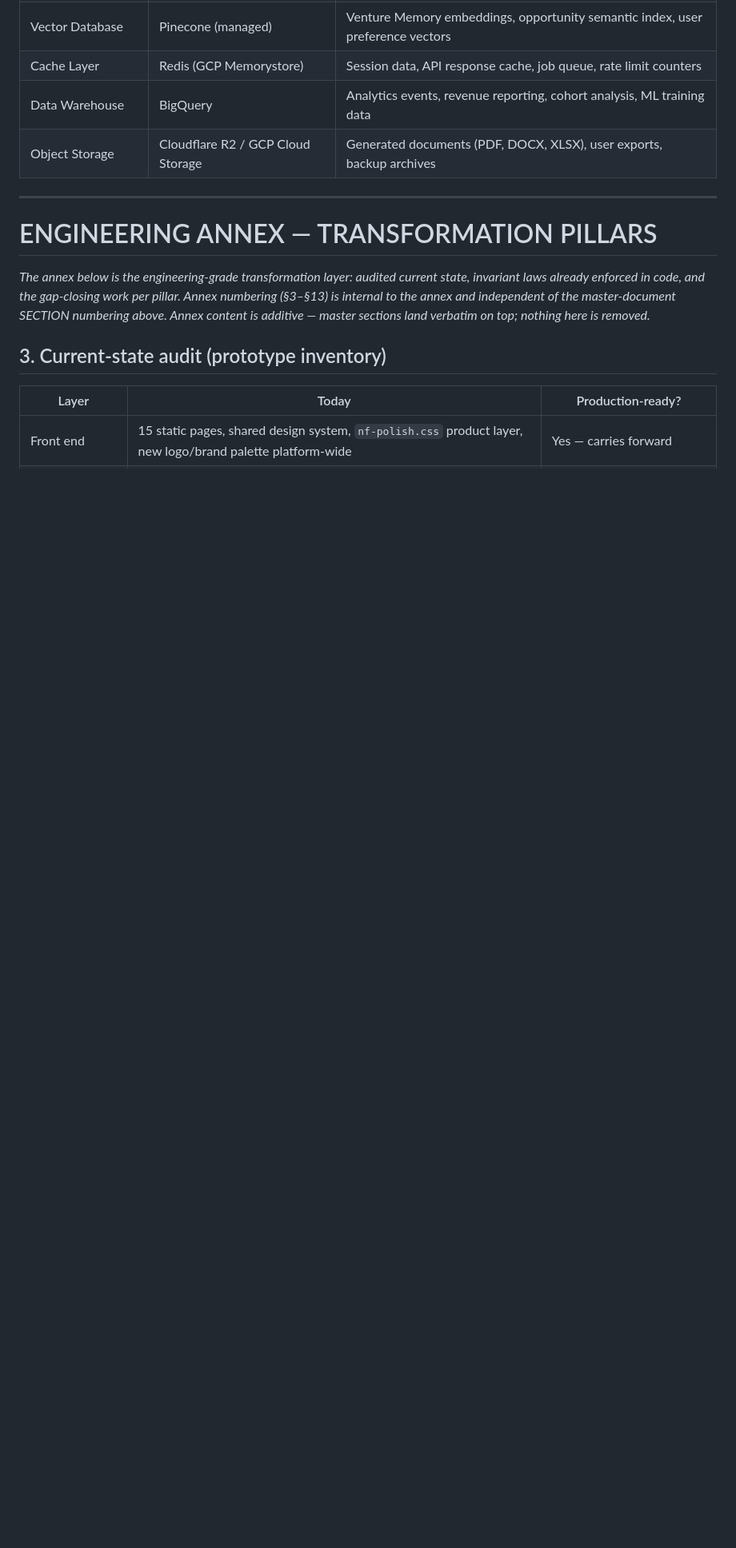
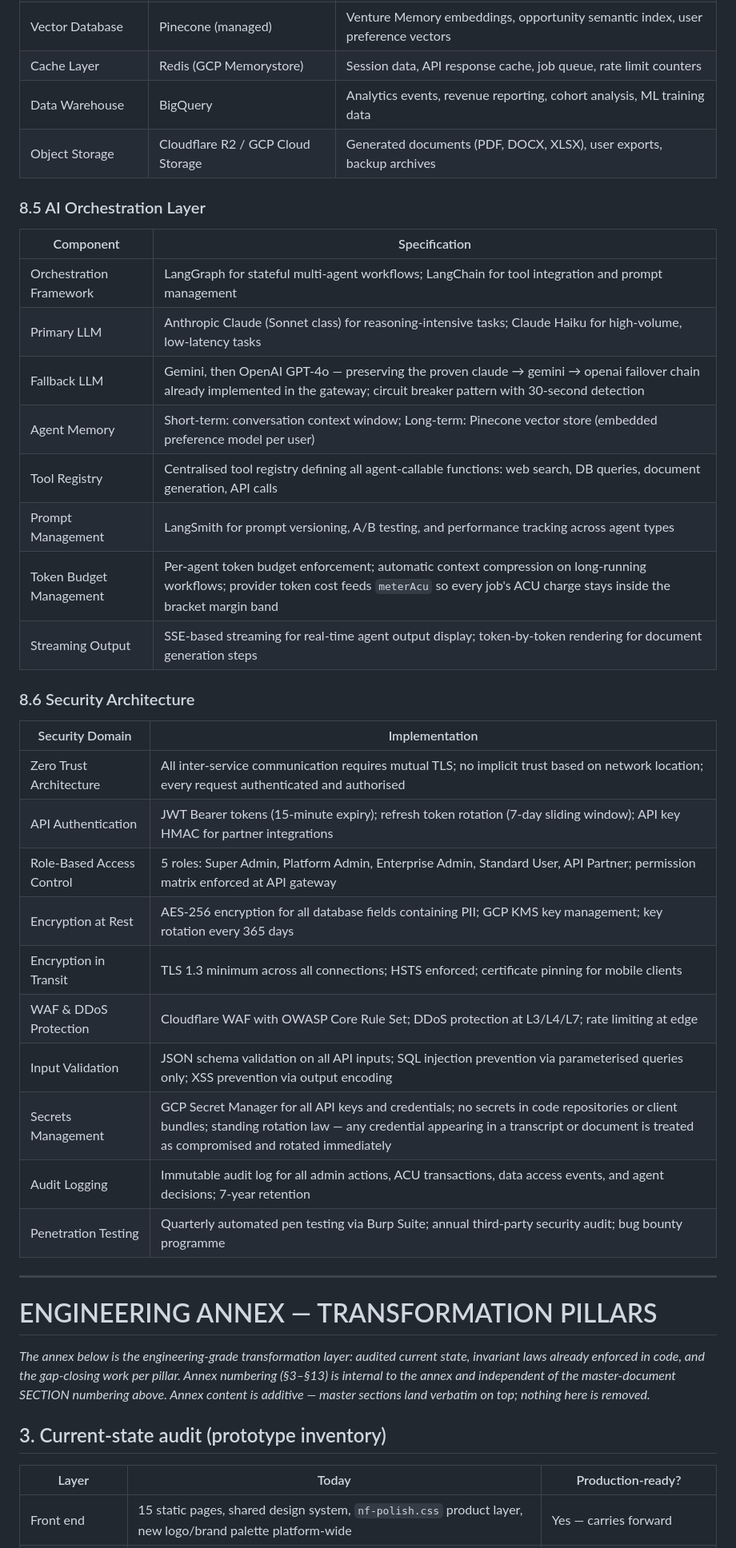
Before and after one commit to jnnseya-cpu/nichefinder, a Markdown page: docs/AIOS-TRANSFORMATION-SPEC.md, the part around the change. Shown at 80% size. Rendered like a GitHub page; blank space fills up the shorter version.

Commit message:
Capture Sections 8.5-8.6: AI orchestration layer and security architecture
Failover chain conformed to the implemented claude->gemini->openai order;
secrets row aligned with the standing rotation law.

Co-Authored-By: Claude Fable 5 <noreply@anthropic.com>
Claude-Session: https://claude.ai/code/session_01FiQxjpXjTM2hprywzFWd7V

```diff
--- a/docs/AIOS-TRANSFORMATION-SPEC.md
+++ b/docs/AIOS-TRANSFORMATION-SPEC.md
@@ -455,6 +455,34 @@ The Niche Finder AI-OS is built on a cloud-native, event-driven, microservices a
 | Data Warehouse | BigQuery | Analytics events, revenue reporting, cohort analysis, ML training data |
 | Object Storage | Cloudflare R2 / GCP Cloud Storage | Generated documents (PDF, DOCX, XLSX), user exports, backup archives |
 
+### 8.5 AI Orchestration Layer
+
+| Component | Specification |
+|---|---|
+| Orchestration Framework | LangGraph for stateful multi-agent workflows; LangChain for tool integration and prompt management |
+| Primary LLM | Anthropic Claude (Sonnet class) for reasoning-intensive tasks; Claude Haiku for high-volume, low-latency tasks |
+| Fallback LLM | Gemini, then OpenAI GPT-4o — preserving the proven claude → gemini → openai failover chain already implemented in the gateway; circuit breaker pattern with 30-second detection |
+| Agent Memory | Short-term: conversation context window; Long-term: Pinecone vector store (embedded preference model per user) |
+| Tool Registry | Centralised tool registry defining all agent-callable functions: web search, DB queries, document generation, API calls |
+| Prompt Management | LangSmith for prompt versioning, A/B testing, and performance tracking across agent types |
+| Token Budget Management | Per-agent token budget enforcement; automatic context compression on long-running workflows; provider token cost feeds `meterAcu` so every job's ACU charge stays inside the bracket margin band |
+| Streaming Output | SSE-based streaming for real-time agent output display; token-by-token rendering for document generation steps |
+
+### 8.6 Security Architecture
+
+| Security Domain | Implementation |
+|---|---|
+| Zero Trust Architecture | All inter-service communication requires mutual TLS; no implicit trust based on network location; every request authenticated and authorised |
+| API Authentication | JWT Bearer tokens (15-minute expiry); refresh token rotation (7-day sliding window); API key HMAC for partner integrations |
+| Role-Based Access Control | 5 roles: Super Admin, Platform Admin, Enterprise Admin, Standard User, API Partner; permission matrix enforced at API gateway |
+| Encryption at Rest | AES-256 encryption for all database fields containing PII; GCP KMS key management; key rotation every 365 days |
+| Encryption in Transit | TLS 1.3 minimum across all connections; HSTS enforced; certificate pinning for mobile clients |
+| WAF & DDoS Protection | Cloudflare WAF with OWASP Core Rule Set; DDoS protection at L3/L4/L7; rate limiting at edge |
+| Input Validation | JSON schema validation on all API inputs; SQL injection prevention via parameterised queries only; XSS prevention via output encoding |
+| Secrets Management | GCP Secret Manager for all API keys and credentials; no secrets in code repositories or client bundles; standing rotation law — any credential appearing in a transcript or document is treated as compromised and rotated immediately |
+| Audit Logging | Immutable audit log for all admin actions, ACU transactions, data access events, and agent decisions; 7-year retention |
+| Penetration Testing | Quarterly automated pen testing via Burp Suite; annual third-party security audit; bug bounty programme |
+
 ---
 
 # ENGINEERING ANNEX — TRANSFORMATION PILLARS
```
